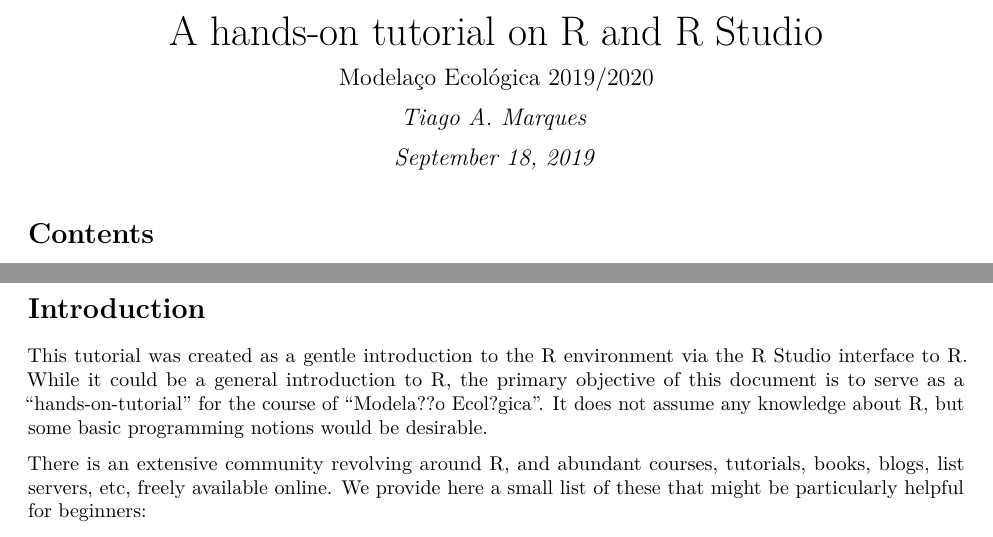
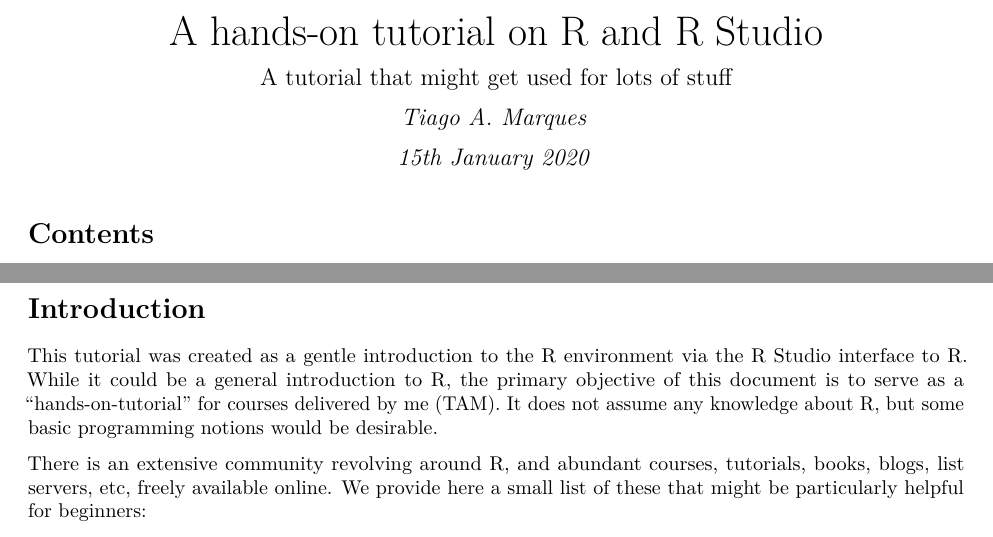
Before and after one commit to TiagoAMarques/AnIntro2RTutorial, an R Markdown document (Rtut4ME.Rmd): two parts of pages 1 and 2 of 24, joined at a grey line, cut so that both start at the same text. The pictures show the output file Rtut4ME.pdf that the author committed with the source.

Commit message:
updating tutorial

```diff
--- a/Rtut4ME.Rmd
+++ b/Rtut4ME.Rmd
@@ -1,11 +1,8 @@
 ---
 title: "A hands-on tutorial on R and R Studio"
 author: "Tiago A. Marques"
-date: "September 18, 2019"
+date: "15th January 2020"
 output:
-  pdf_document:
-    toc: yes
-    toc_depth: '3'
   html_document:
     fig_caption: yes
     force_captions: yes
@@ -15,9 +12,12 @@
     toc: yes
     toc_depth: 3
     toc_float: yes
+  pdf_document:
+    toc: yes
+    toc_depth: '3'
 urlcolor: blue
 csl: mee.csl
-subtitle: Modelaço Ecológica 2019/2020
+subtitle: A tutorial that might get used for lots of stuff
 bibliography: biblio.bib
 ---
 
@@ -30,7 +30,7 @@
 
 # Introduction
 
-This tutorial was created as a gentle introduction to the R environment via the R Studio interface to R. While it could be a general introduction to R, the primary objective of this document is to serve as a "hands-on-tutorial" for the course of "Modela??o Ecol?gica". It does not assume any  knowledge about R, but some basic programming notions would be desirable.
+This tutorial was created as a gentle introduction to the R environment via the R Studio interface to R. While it could be a general introduction to R, the primary objective of this document is to serve as a "hands-on-tutorial" for courses delivered by me (TAM). It does not assume any  knowledge about R, but some basic programming notions would be desirable.
 
 There is an extensive community revolving around R, and abundant courses, tutorials, books, blogs, list servers, etc, freely available online. We provide here a small list of these that might be particularly helpful for beginners:
 
```
Also changed, not shown: Rtut4ME.html (added), Rtut4ME.pdf, Rtut4ME_files/figure-html/unnamed-chunk-42-1.png (added), Rtut4ME_files/figure-html/unnamed-chunk-43-1.png (added), Rtut4ME_files/figure-html/unnamed-chunk-44-1.png (added), Rtut4ME_files/figure-html/unnamed-chunk-45-1.png (added), Rtut4ME_files/figure-html/unnamed-chunk-53-1.png (added), Rtut4ME_files/figure-html/unnamed-chunk-55-1.png (added), Rtut4ME_files/figure-html/unnamed-chunk-57-1.png (added), Rtut4ME_files/figure-latex/unnamed-chunk-42-1.pdf (added), Rtut4ME_files/figure-latex/unnamed-chunk-43-1.pdf (added), Rtut4ME_files/figure-latex/unnamed-chunk-44-1.pdf (added), Rtut4ME_files/figure-latex/unnamed-chunk-45-1.pdf (added), Rtut4ME_files/figure-latex/unnamed-chunk-53-1.pdf (added), 3 more files, 2 other files.
